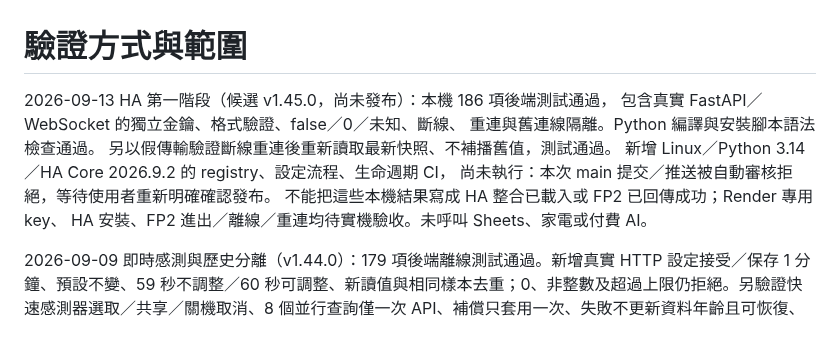
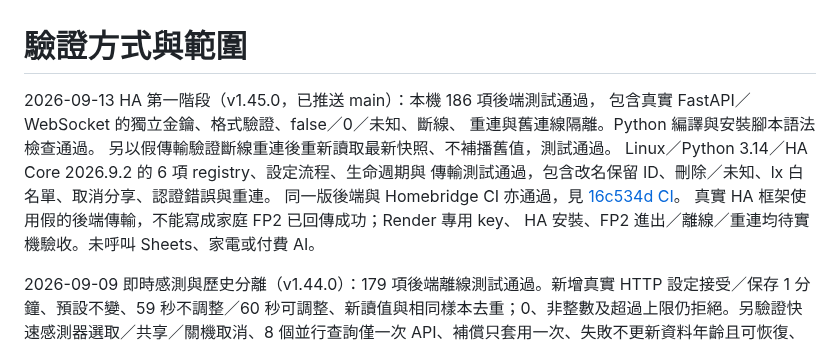
Before and after one commit to CZLin-TW/home-butler, a Markdown page: docs/verification.md, the part around the change. GitHub-like rendering.

Commit message:
Record successful HA Core 2026.9.2 verification

```diff
--- a/docs/verification.md
+++ b/docs/verification.md
@@ -1,12 +1,13 @@
 # 驗證方式與範圍
 
-2026-09-13 HA 第一階段（候選 v1.45.0，尚未發布）：本機 186 項後端測試通過，
+2026-09-13 HA 第一階段（v1.45.0，已推送 main）：本機 186 項後端測試通過，
 包含真實 FastAPI／WebSocket 的獨立金鑰、格式驗證、false／0／未知、斷線、
 重連與舊連線隔離。Python 編譯與安裝腳本語法檢查通過。
 另以假傳輸驗證斷線重連後重新讀取最新快照、不補播舊值，測試通過。
-新增 Linux／Python 3.14／HA Core 2026.9.2 的 registry、設定流程、生命週期 CI，
-尚未執行：本次 main 提交／推送被自動審核拒絕，等待使用者重新明確確認發布。
-不能把這些本機結果寫成 HA 整合已載入或 FP2 已回傳成功；Render 專用 key、
+Linux／Python 3.14／HA Core 2026.9.2 的 6 項 registry、設定流程、生命週期與
+傳輸測試通過，包含改名保留 ID、刪除／未知、lx 白名單、取消分享、認證錯誤與重連。
+同一版後端與 Homebridge CI 亦通過，見 [16c534d CI](https://github.com/CZLin-TW/home-butler/actions/runs/34745832730)。
+真實 HA 框架使用假的後端傳輸，不能寫成家庭 FP2 已回傳成功；Render 專用 key、
 HA 安裝、FP2 進出／離線／重連均待實機驗收。未呼叫 Sheets、家電或付費 AI。
 
 2026-09-09 即時感測與歷史分離（v1.44.0）：179 項後端離線測試通過。新增真實 HTTP 設定接受／保存 1 分鐘、預設不變、59 秒不調整／60 秒可調整、新讀值與相同樣本去重；0、非整數及超過上限仍拒絕。另驗證快速感測器選取／共享／關機取消、8 個並行查詢僅一次 API、補償只套用一次、失敗不更新資料年齡且可恢復、先取值再評估、24 小時每分鐘更新仍只記 288 筆歷史，以及重啟回填不覆蓋新讀值或重複寫入。同時使用假時鐘／外部 SDK，未操作實體家電。
```
